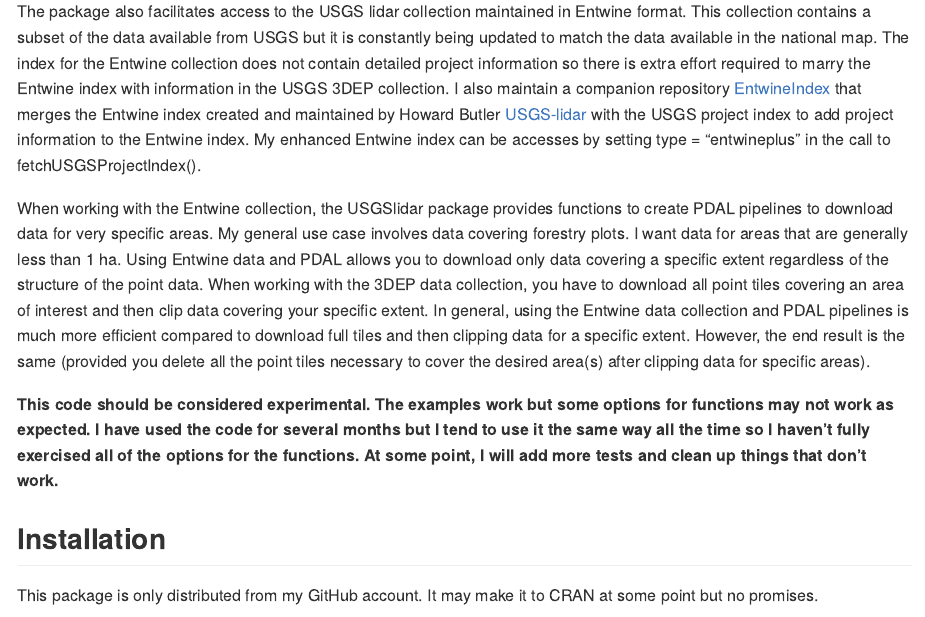
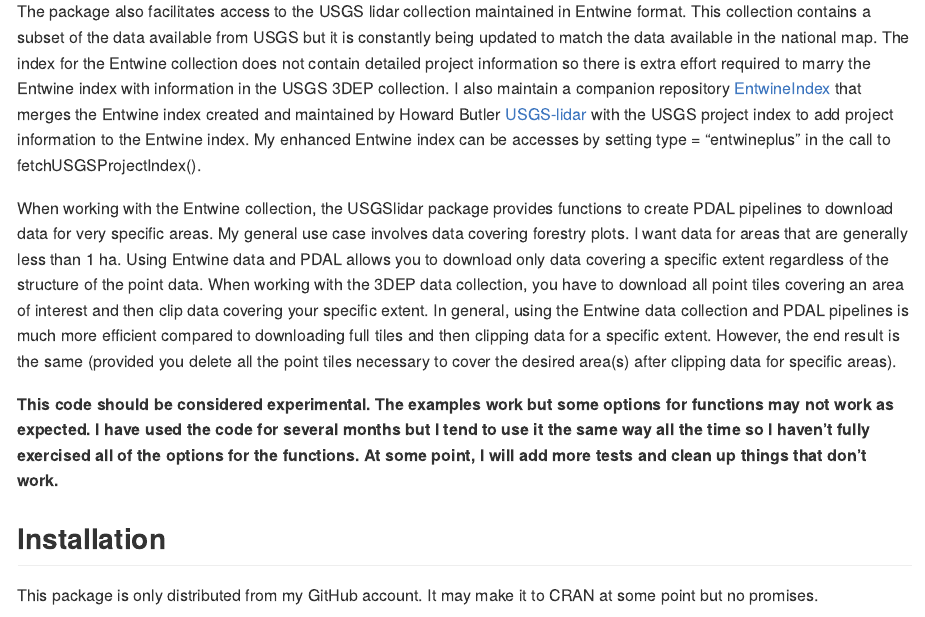
Before and after one commit to bmcgaughey1/USGSlidar, an R Markdown document (README.Rmd): the page in a window 1100 px wide, from 230 px down. The pictures show the output file README.md that the author committed with the source, drawn offline in the style of GitHub.

Commit message:
more documentation updates

```diff
--- a/README.Rmd
+++ b/README.Rmd
@@ -41,7 +41,7 @@
 allows you to download only data covering a specific extent regardless of the structure of the
 point data. When working with the 3DEP data collection, you have to download all point tiles
 covering an area of interest and then clip data covering your specific extent. In general, using the
-Entwine data collection and PDAL pipelines is much more efficient compared to download full tiles
+Entwine data collection and PDAL pipelines is much more efficient compared to downloading full tiles
 and then clipping data for a specific extent. However, the end result is the same (provided you
 delete all the point tiles necessary to cover the desired area(s) after clipping data for specific
 areas).
```
Also changed, not shown: README.md.
